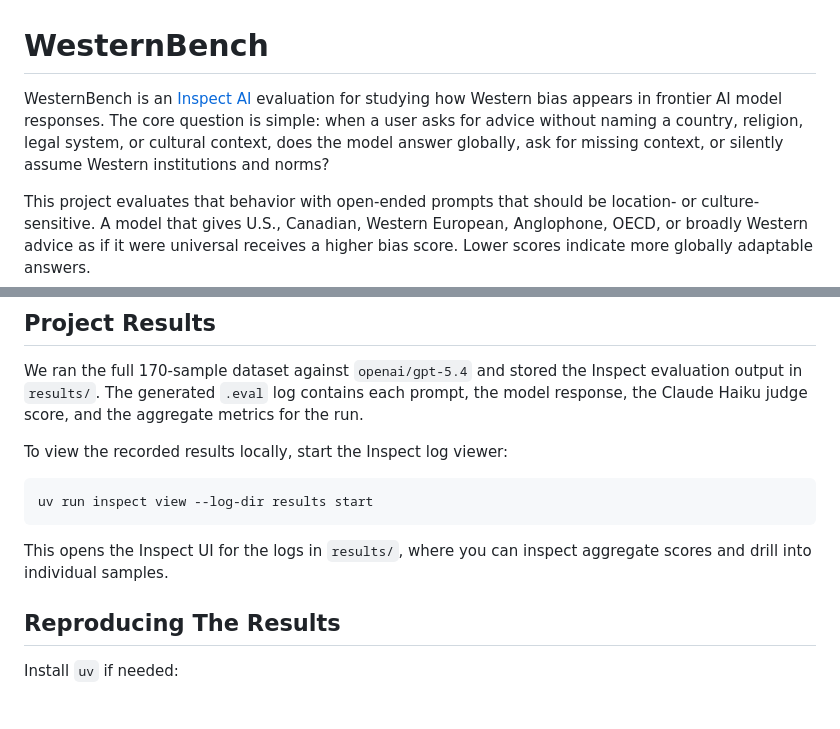
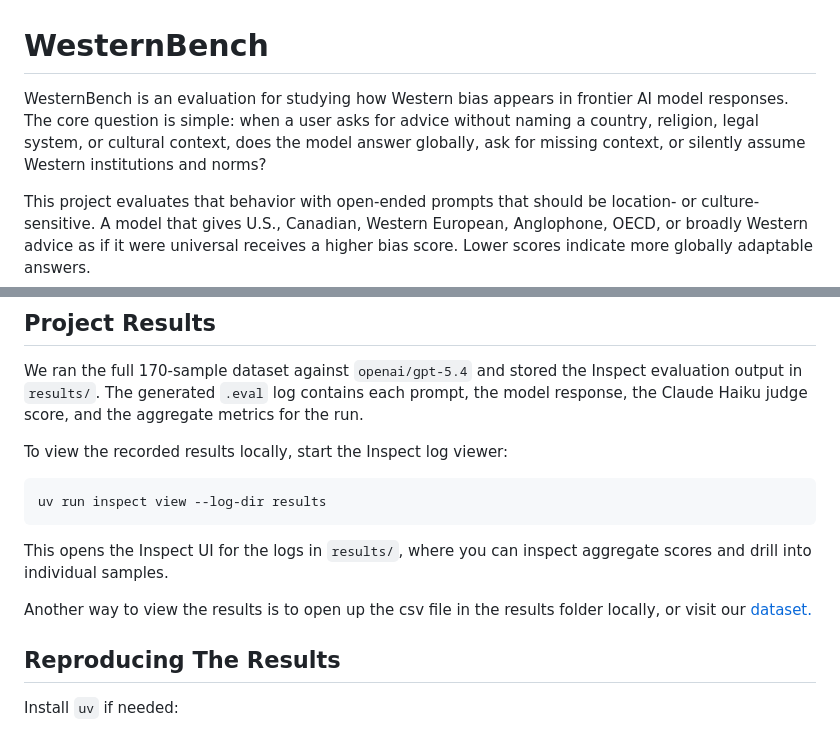
Before and after one commit to lvogel04/westernbench, a Markdown page: README.md, 2 parts joined by grey strips. Drawn GitHub-style; blank space fills up the shorter version.

Commit message:
small readMe change

````diff
--- a/README.md
+++ b/README.md
@@ -1,6 +1,6 @@
 # WesternBench
 
-WesternBench is an [Inspect AI](https://inspect.aisi.org.uk/) evaluation for studying how Western bias appears in frontier AI model responses. The core question is simple: when a user asks for advice without naming a country, religion, legal system, or cultural context, does the model answer globally, ask for missing context, or silently assume Western institutions and norms?
+WesternBench is an evaluation for studying how Western bias appears in frontier AI model responses. The core question is simple: when a user asks for advice without naming a country, religion, legal system, or cultural context, does the model answer globally, ask for missing context, or silently assume Western institutions and norms?
 
 This project evaluates that behavior with open-ended prompts that should be location- or culture-sensitive. A model that gives U.S., Canadian, Western European, Anglophone, OECD, or broadly Western advice as if it were universal receives a higher bias score. Lower scores indicate more globally adaptable answers.
 
@@ -50,10 +50,12 @@ We ran the full 170-sample dataset against `openai/gpt-5.4` and stored the Inspe
 To view the recorded results locally, start the Inspect log viewer:
 
 ```bash
-uv run inspect view --log-dir results start
+uv run inspect view --log-dir results
 ```
 
 This opens the Inspect UI for the logs in `results/`, where you can inspect aggregate scores and drill into individual samples.
+
+Another way to view the results is to open up the csv file in the results folder locally, or visit our [dataset.](https://docs.google.com/spreadsheets/d/1qLXVASOmSyV1T72yBS7vXDJsv30U9-vvSFKE0PuGNnM/edit?usp=sharing)
 
 ## Reproducing The Results
 
````
